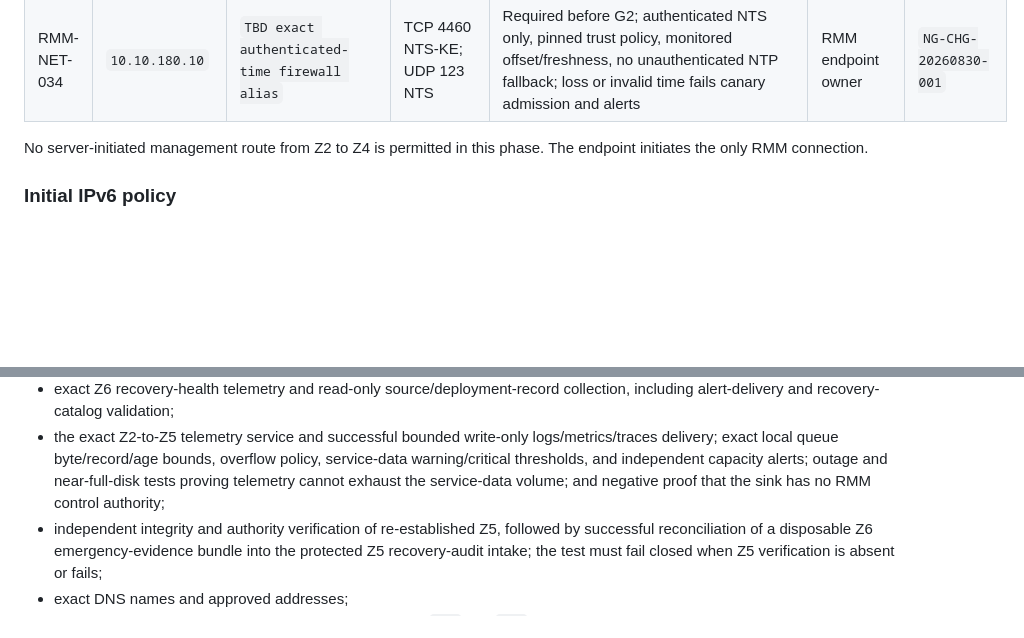
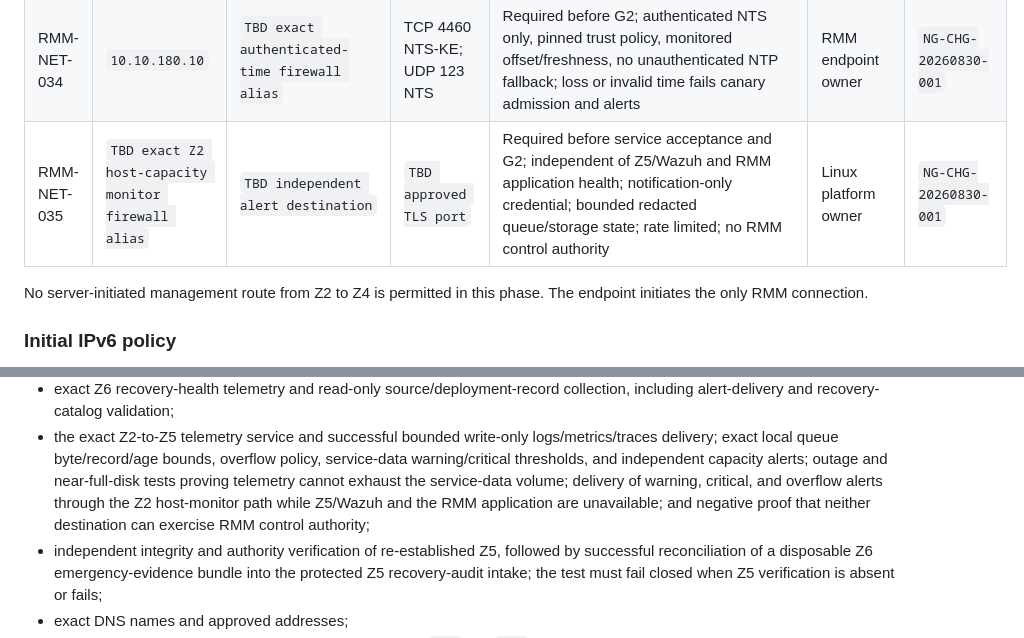
Before and after one commit to Beowxlf/northgate-rmm, a Markdown page: docs/change-plans/NORTHGATE_RMM_VM_AND_NETWORK_PACKET_2026-08-30.md, 2 parts joined by grey strips. Rendered like a GitHub page; blank space fills up the shorter version.

Commit message:
Keep capacity alerting independent

```diff
--- a/docs/change-plans/NORTHGATE_RMM_VM_AND_NETWORK_PACKET_2026-08-30.md
+++ b/docs/change-plans/NORTHGATE_RMM_VM_AND_NETWORK_PACKET_2026-08-30.md
@@ -186,6 +186,7 @@ they are not installable firewall objects. The owner reviews every rule by
 | RMM-NET-032 | `TBD exact Z6 emergency-evidence reconciler firewall alias`  | `TBD protected Z5 recovery-audit intake`                 | `TBD approved TLS port`          | Required before G2; only after Z5 re-establishment and independent integrity/authority verification, write the exact accepted fallback bundle plus original Z6 acknowledgement; no unrelated read, alter, or delete authority                                           | Security evidence owner | `NG-CHG-20260830-001` |
 | RMM-NET-033 | `10.10.170.10`                                               | `TBD exact authenticated-time firewall alias`            | TCP 4460 NTS-KE; UDP 123 NTS     | Required before service acceptance; authenticated NTS only, pinned trust policy, monitored offset/freshness, no unauthenticated NTP fallback; loss or invalid time fails closed for new privileged work and alerts                                                      | Linux platform owner    | `NG-CHG-20260830-001` |
 | RMM-NET-034 | `10.10.180.10`                                               | `TBD exact authenticated-time firewall alias`            | TCP 4460 NTS-KE; UDP 123 NTS     | Required before G2; authenticated NTS only, pinned trust policy, monitored offset/freshness, no unauthenticated NTP fallback; loss or invalid time fails canary admission and alerts                                                                                    | RMM endpoint owner      | `NG-CHG-20260830-001` |
+| RMM-NET-035 | `TBD exact Z2 host-capacity monitor firewall alias`          | `TBD independent alert destination`                      | `TBD approved TLS port`          | Required before service acceptance and G2; independent of Z5/Wazuh and RMM application health; notification-only credential; bounded redacted queue/storage state; rate limited; no RMM control authority                                                               | Linux platform owner    | `NG-CHG-20260830-001` |
 
 No server-initiated management route from Z2 to Z4 is permitted in this phase.
 The endpoint initiates the only RMM connection.
@@ -269,8 +270,9 @@ G2 remains closed until evidence identifies and validates:
   logs/metrics/traces delivery; exact local queue byte/record/age bounds, overflow
   policy, service-data warning/critical thresholds, and independent capacity
   alerts; outage and near-full-disk tests proving telemetry cannot exhaust the
-  service-data volume; and negative proof that the sink has no RMM control
-  authority;
+  service-data volume; delivery of warning, critical, and overflow alerts through
+  the Z2 host-monitor path while Z5/Wazuh and the RMM application are unavailable;
+  and negative proof that neither destination can exercise RMM control authority;
 - independent integrity and authority verification of re-established Z5,
   followed by successful reconciliation of a disposable Z6 emergency-evidence
   bundle into the protected Z5 recovery-audit intake; the test must fail closed
```
